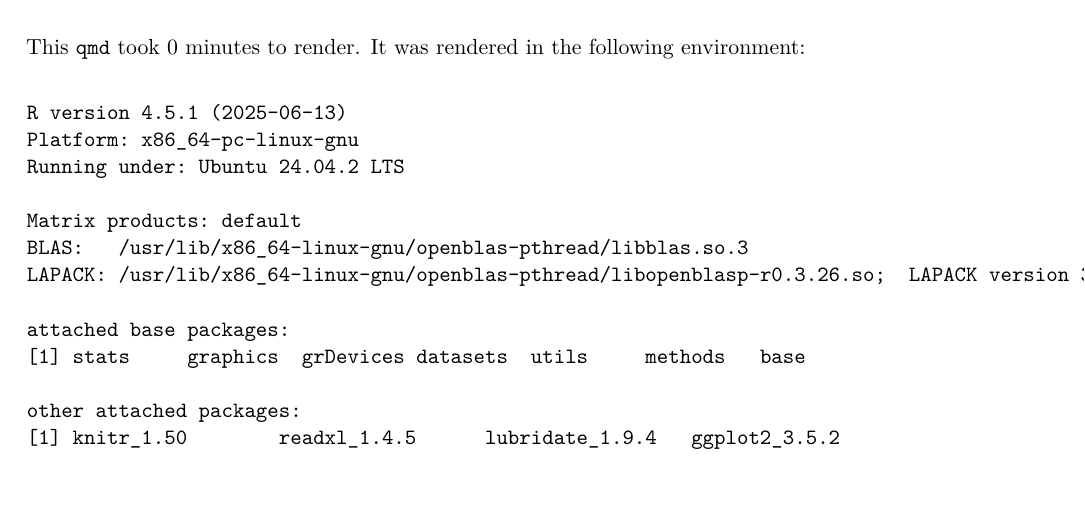
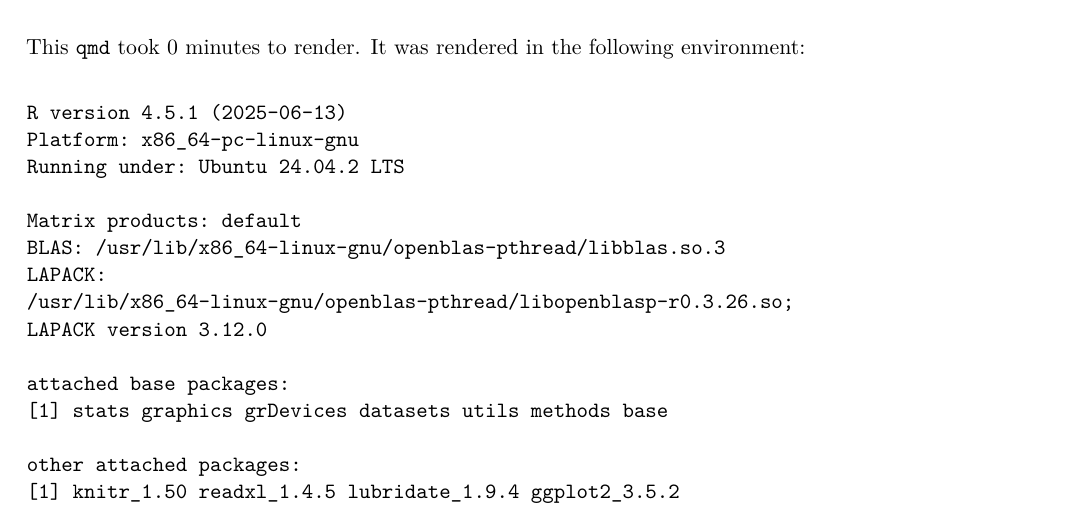
Before and after one commit to Konilo/sandbox, a Quarto document (sandbox/artprice100/artprice100.qmd): part of page 7 of 8, cut so that both start at the same text, the shorter picture padded with empty space. The pictures show the output file sandbox/artprice100/artprice100.pdf that the author committed with the source.

Commit message:
fix: artprice100 appendix wrapping (#14)

````diff
--- a/sandbox/artprice100/artprice100.qmd
+++ b/sandbox/artprice100/artprice100.qmd
@@ -471,7 +471,7 @@ This `qmd` took `r round((proc.time() - t0)[3] / 60)` minutes to render. It was
 ```{r}
 print(sessionInfo(), locale = FALSE) |>
     capture.output() |>
-    strwrap(width = 50, simplify = FALSE) |>
+    strwrap(width = 70, simplify = FALSE) |>
     unlist() |>
     cat(sep = "\n")
 ```
````
Also changed, not shown: sandbox/artprice100/artprice100.pdf.
